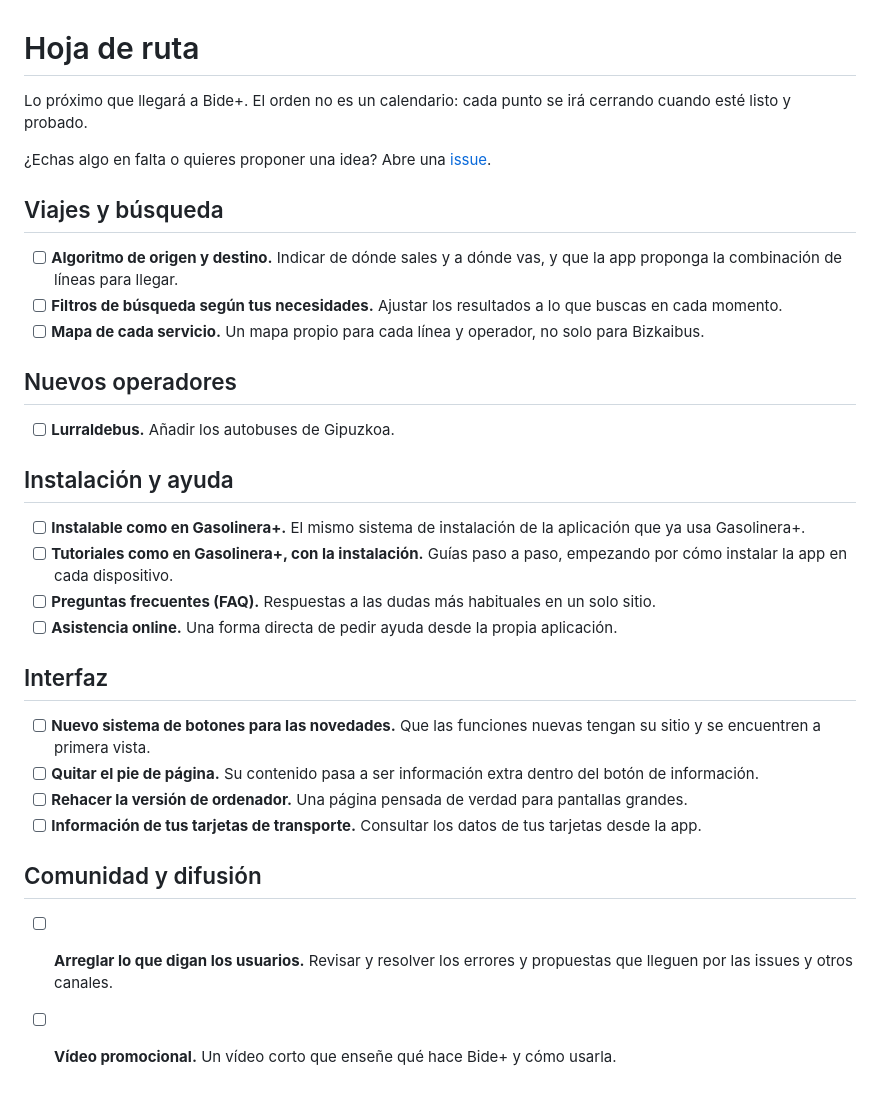
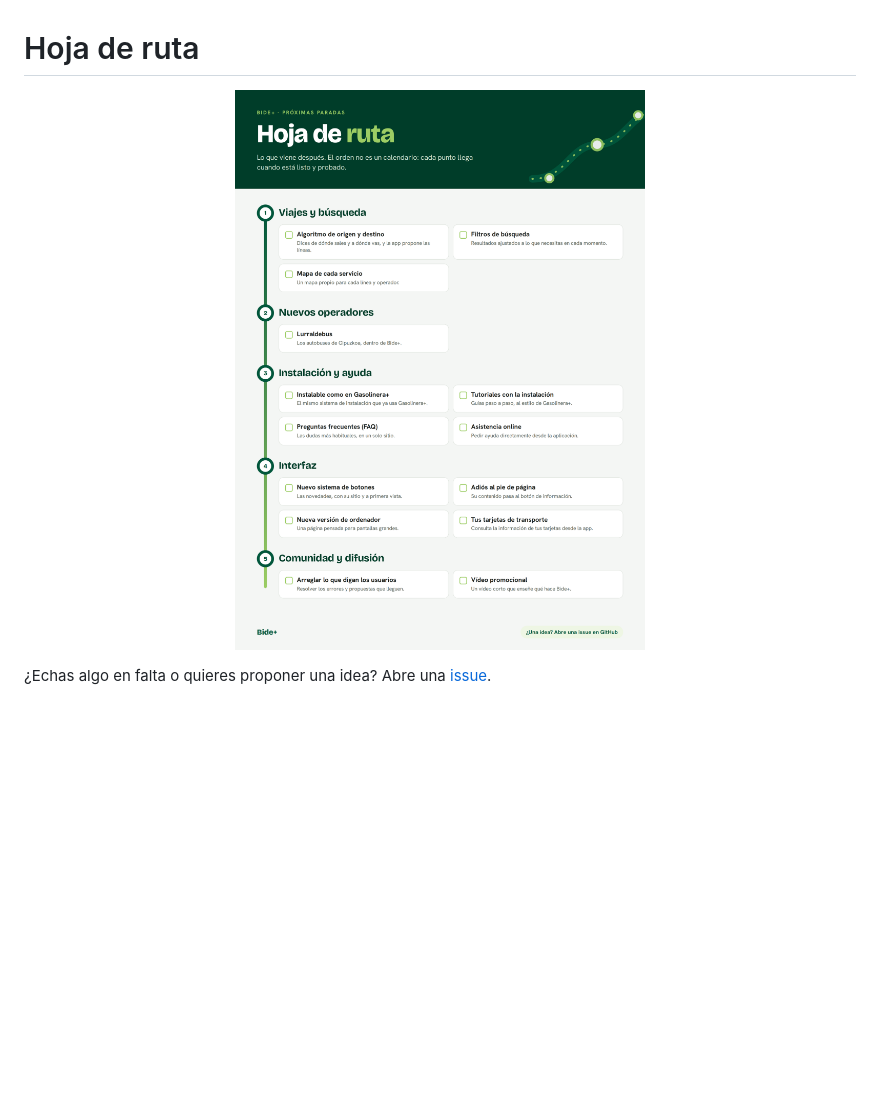
Before and after one commit to Garridoparrayeray/bizkaibus-renewed, a Markdown page: ROADMAP.md, the part around the change. Drawn GitHub-style; pictures changed too: .github/assets/roadmap.png (added); blank space fills up the shorter version.

Commit message:
docs(roadmap): muestra la hoja de ruta como imagen con nuevo diseño
Co-Authored-By: Claude Opus 5.5 <noreply@anthropic.com>
Claude-Session: https://claude.ai/code/session_01MyjnN73YtC6rDAqYcKNEPo

```diff
--- a/ROADMAP.md
+++ b/ROADMAP.md
@@ -1,34 +1,7 @@
 # Hoja de ruta
 
-Lo próximo que llegará a Bide+. El orden no es un calendario: cada punto se irá cerrando cuando esté listo y probado.
+<p align="center">
+  <img src=".github/assets/roadmap.png" width="900" alt="Hoja de ruta de Bide+. 1, Viajes y búsqueda: algoritmo de origen y destino, filtros de búsqueda y mapa de cada servicio. 2, Nuevos operadores: Lurraldebus. 3, Instalación y ayuda: instalable como en Gasolinera+, tutoriales con la instalación, preguntas frecuentes (FAQ) y asistencia online. 4, Interfaz: nuevo sistema de botones, quitar el pie de página y pasar su contenido al botón de información, nueva versión de ordenador e información de tus tarjetas de transporte. 5, Comunidad y difusión: arreglar lo que digan los usuarios y vídeo promocional.">
+</p>
 
 ¿Echas algo en falta o quieres proponer una idea? Abre una [issue](../../issues/new/choose).
-
-## Viajes y búsqueda
-
-- [ ] **Algoritmo de origen y destino.** Indicar de dónde sales y a dónde vas, y que la app proponga la combinación de líneas para llegar.
-- [ ] **Filtros de búsqueda según tus necesidades.** Ajustar los resultados a lo que buscas en cada momento.
-- [ ] **Mapa de cada servicio.** Un mapa propio para cada línea y operador, no solo para Bizkaibus.
-
-## Nuevos operadores
-
-- [ ] **Lurraldebus.** Añadir los autobuses de Gipuzkoa.
-
-## Instalación y ayuda
-
-- [ ] **Instalable como en Gasolinera+.** El mismo sistema de instalación de la aplicación que ya usa Gasolinera+.
-- [ ] **Tutoriales como en Gasolinera+, con la instalación.** Guías paso a paso, empezando por cómo instalar la app en cada dispositivo.
-- [ ] **Preguntas frecuentes (FAQ).** Respuestas a las dudas más habituales en un solo sitio.
-- [ ] **Asistencia online.** Una forma directa de pedir ayuda desde la propia aplicación.
-
-## Interfaz
-
-- [ ] **Nuevo sistema de botones para las novedades.** Que las funciones nuevas tengan su sitio y se encuentren a primera vista.
-- [ ] **Quitar el pie de página.** Su contenido pasa a ser información extra dentro del botón de información.
-- [ ] **Rehacer la versión de ordenador.** Una página pensada de verdad para pantallas grandes.
-- [ ] **Información de tus tarjetas de transporte.** Consultar los datos de tus tarjetas desde la app.
-
-## Comunidad y difusión
-
-- [ ] **Arreglar lo que digan los usuarios.** Revisar y resolver los errores y propuestas que lleguen por las issues y otros canales.
-- [ ] **Vídeo promocional.** Un vídeo corto que enseñe qué hace Bide+ y cómo usarla.
```
